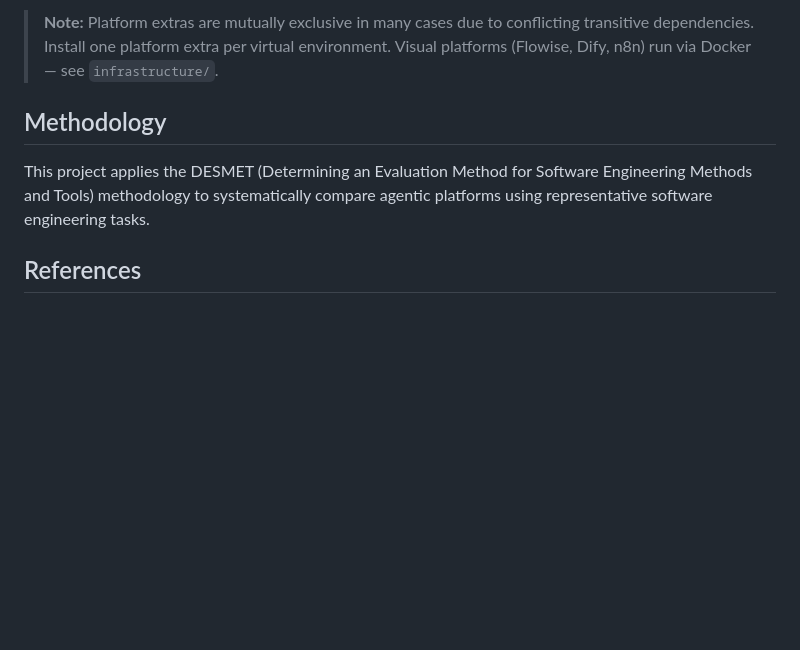
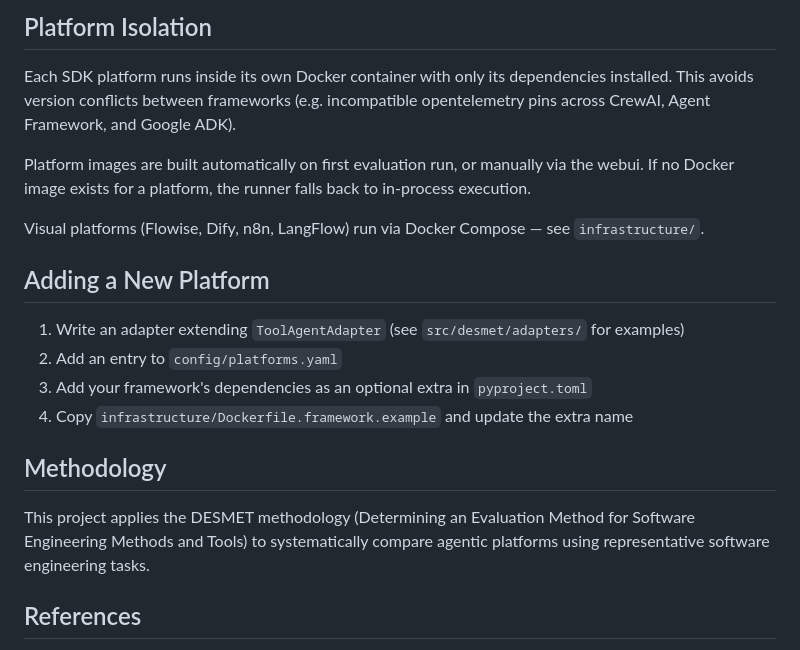
Before and after one commit to CiaranMcDonnell/agentic-platforms-systematic-evaluation, a Markdown page: README.md, the part around one of its changes. Drawn GitHub-style; blank space fills up the shorter version.

````diff
--- a/README.md
+++ b/README.md
@@ -72,13 +60,23 @@ uv run --group test pytest
 ```
 
-> **Note:** Platform extras are mutually exclusive in many cases due to
-> conflicting transitive dependencies. Install one platform extra per
-> virtual environment. Visual platforms (Flowise, Dify, n8n) run via
-> Docker — see `infrastructure/`.
+## Platform Isolation
+
+Each SDK platform runs inside its own Docker container with only its dependencies installed. This avoids version conflicts between frameworks (e.g. incompatible opentelemetry pins across CrewAI, Agent Framework, and Google ADK).
+
+Platform images are built automatically on first evaluation run, or manually via the webui. If no Docker image exists for a platform, the runner falls back to in-process execution.
+
+Visual platforms (Flowise, Dify, n8n, LangFlow) run via Docker Compose — see `infrastructure/`.
+
+## Adding a New Platform
+
+1. Write an adapter extending `ToolAgentAdapter` (see `src/desmet/adapters/` for examples)
+2. Add an entry to `config/platforms.yaml`
+3. Add your framework's dependencies as an optional extra in `pyproject.toml`
+4. Copy `infrastructure/Dockerfile.framework.example` and update the extra name
 
 ## Methodology
 
-This project applies the DESMET (Determining an Evaluation Method for Software Engineering Methods and Tools) methodology to systematically compare agentic platforms using representative software engineering tasks.
+This project applies the DESMET methodology (Determining an Evaluation Method for Software Engineering Methods and Tools) to systematically compare agentic platforms using representative software engineering tasks.
 
 ## References
 
````
Also changed, not shown: other parts of README.md (+30 -42 lines).
